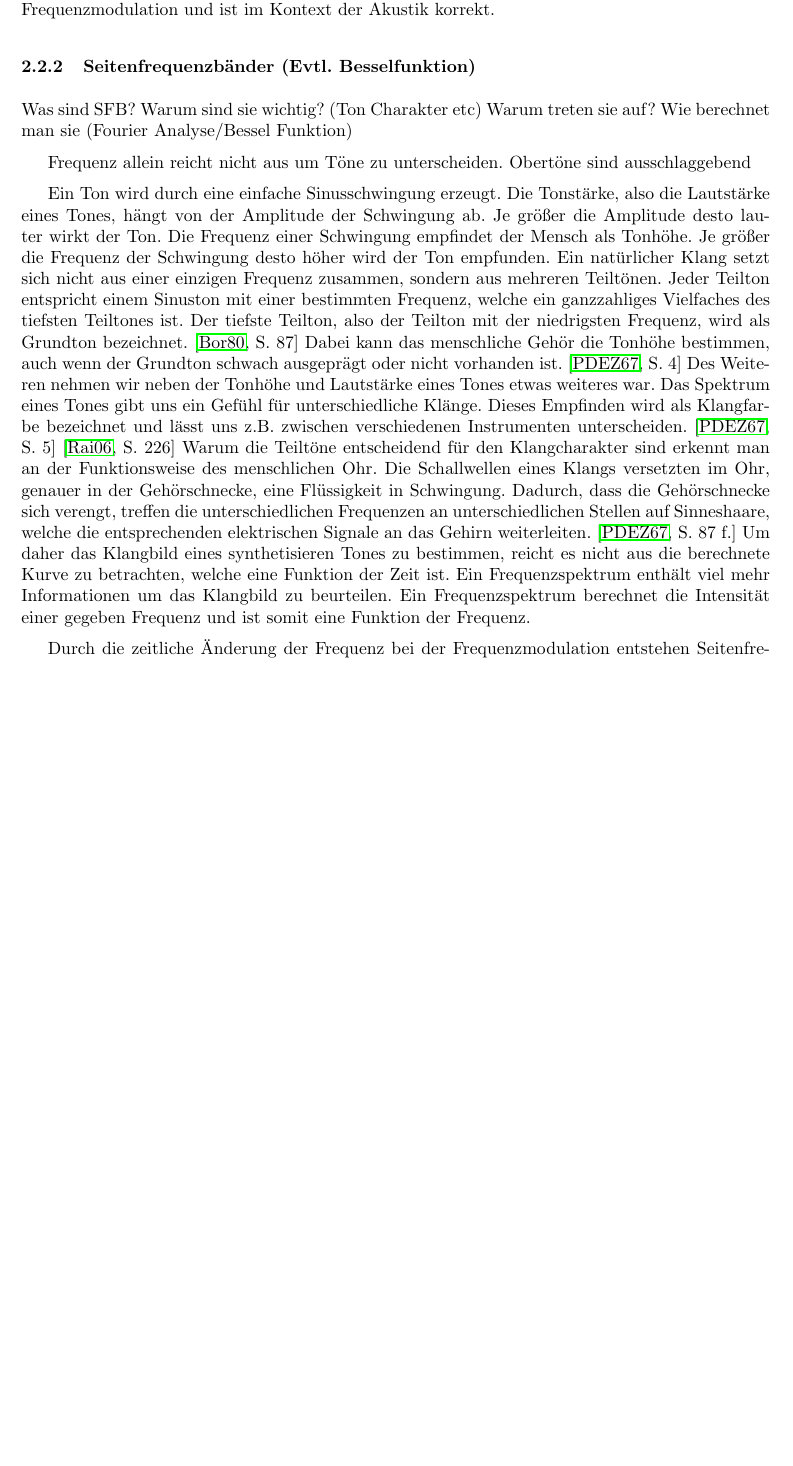
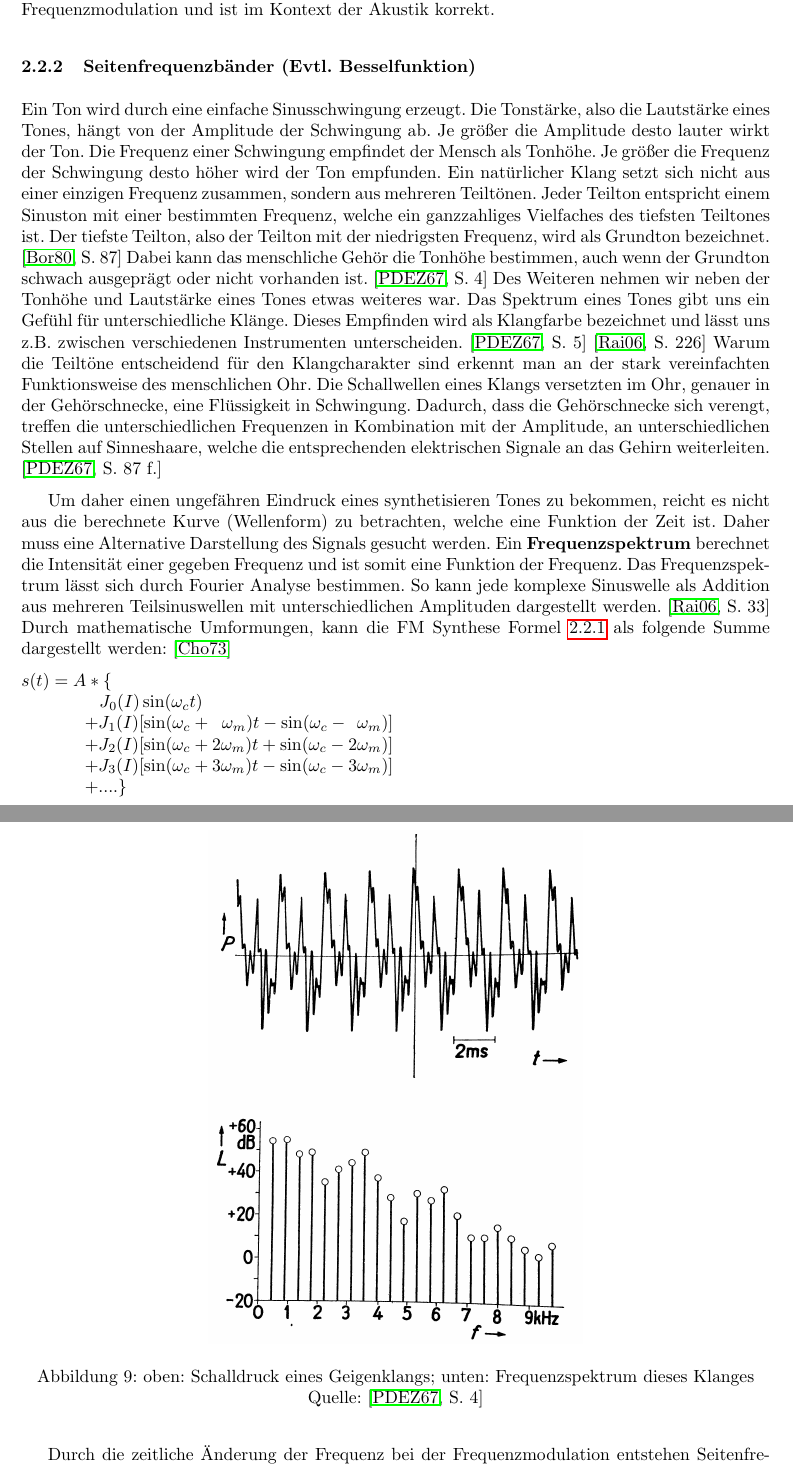
Before and after one commit to MBulli/VSeminar, a LaTeX document (Dok/seminar.tex, which reads Dok/Kapitel/BesonderheitenFmSynthese.tex): part of page 14 of 16 before the commit and two parts of pages 14 and 15 of 17 after it, the two joined at a grey line, cut so that both start at the same text, the shorter picture padded with empty space. Compiled offline with pdfLaTeX.

Commit message:
Text never stops!

```diff
--- a/Dok/Kapitel/BesonderheitenFmSynthese.tex
+++ b/Dok/Kapitel/BesonderheitenFmSynthese.tex
@@ -92,16 +93,26 @@ e(t)=A*sin(\omega_0t+\frac{k_{FM}}{\omega_m}*sin(\omega_m t))
 Die dadurch gewonnene Formel entspricht somit der von Chowning vorgestellten Formel für eine Frequenzmodulation und ist im Kontext der Akustik korrekt.
 
 \subsubsection{Seitenfrequenzbänder (Evtl. Besselfunktion)}
-Was sind SFB?
-Warum sind sie wichtig? (Ton Charakter etc)
-Warum treten sie auf?
-Wie berechnet man sie (Fourier Analyse/Bessel Funktion)
-
-Frequenz allein reicht nicht aus um Töne zu unterscheiden. Obertöne sind ausschlaggebend
-
 Ein Ton wird durch eine einfache Sinusschwingung erzeugt. Die Tonstärke, also die Lautstärke eines Tones, hängt von der Amplitude der Schwingung ab. Je größer die Amplitude desto lauter wirkt der Ton. Die Frequenz einer Schwingung empfindet der Mensch als Tonhöhe. Je größer die Frequenz der Schwingung desto höher wird der Ton empfunden.
 Ein natürlicher Klang setzt sich nicht aus einer einzigen Frequenz zusammen, sondern aus mehreren Teiltönen. Jeder Teilton entspricht einem Sinuston mit einer bestimmten Frequenz, welche ein ganzzahliges Vielfaches des tiefsten Teiltones ist. Der tiefste Teilton, also der Teilton mit der niedrigsten Frequenz, wird als Grundton bezeichnet. \cite[S. 87]{borucki}
 Dabei kann das menschliche Gehör die Tonhöhe bestimmen, auch wenn der Grundton schwach ausgeprägt oder nicht vorhanden ist. \cite[S. 4]{zwicker} Des Weiteren nehmen wir neben der Tonhöhe und Lautstärke eines Tones etwas weiteres war. Das Spektrum eines Tones gibt uns ein Gefühl für unterschiedliche Klänge. Dieses Empfinden wird als Klangfarbe bezeichnet und lässt uns z.B. zwischen verschiedenen Instrumenten unterscheiden. \cite[S. 5]{zwicker} \cite[S. 226]{raichel}
-Warum die Teiltöne entscheidend für den Klangcharakter sind erkennt man an der Funktionsweise des menschlichen Ohr. Die Schallwellen eines Klangs versetzten im Ohr, genauer in der Gehörschnecke, eine Flüssigkeit in Schwingung. Dadurch, dass die Gehörschnecke sich verengt, treffen die unterschiedlichen Frequenzen an unterschiedlichen Stellen auf Sinneshaare, welche die entsprechenden elektrischen Signale an das Gehirn weiterleiten. \cite[S. 87 f.]{zwicker} Um daher das Klangbild eines synthetisieren Tones zu bestimmen, reicht es nicht aus die berechnete Kurve zu betrachten, welche eine Funktion der Zeit ist. Ein Frequenzspektrum enthält viel mehr Informationen um das Klangbild zu beurteilen. Ein Frequenzspektrum berechnet die Intensität einer gegeben Frequenz und ist somit eine Funktion der Frequenz.
+Warum die Teiltöne entscheidend für den Klangcharakter sind erkennt man an der stark vereinfachten Funktionsweise des menschlichen Ohr. Die Schallwellen eines Klangs versetzten im Ohr, genauer in der Gehörschnecke, eine Flüssigkeit in Schwingung. Dadurch, dass die Gehörschnecke sich verengt, treffen die unterschiedlichen Frequenzen in Kombination mit der Amplitude, an unterschiedlichen Stellen auf Sinneshaare, welche die entsprechenden elektrischen Signale an das Gehirn weiterleiten. \cite[S. 87 f.]{zwicker}
+\begin{figure} [ht]
+\centering
+  \includegraphics[width=0.5\textwidth]{GeigenTon.png}
+\caption{oben: Schalldruck eines Geigenklangs; unten: Frequenzspektrum dieses Klanges}
+\label{fig:geige}
+Quelle: \cite[S. 4]{zwicker}
+\end{figure}
 
 
+Um daher einen ungefähren Eindruck eines synthetisieren Tones zu bekommen, reicht es nicht aus die berechnete Kurve (Wellenform) zu betrachten, welche eine Funktion der Zeit ist. Daher muss eine Alternative Darstellung des Signals gesucht werden. Ein \textbf{Frequenzspektrum} berechnet die Intensität einer gegeben Frequenz und ist somit eine Funktion der Frequenz. Das Frequenzspektrum lässt sich durch Fourier Analyse bestimmen. So kann jede komplexe Sinuswelle als Addition aus mehreren Teilsinuswellen mit unterschiedlichen Amplituden dargestellt werden. \cite[S. 33]{raichel} Durch mathematische Umformungen, kann die FM Synthese Formel \ref{eq:FM_Chowning} als folgende Summe dargestellt werden: \cite{chowningPaper}
+
+\begin{lstlisting}[mathescape]
+$s(t)=A*\{ $
+	$\;\;\;J_0(I)\sin(\omega_c t)$
+	$+J_1(I)[\sin(\omega_c+ \;\;  \omega_m)t-\sin(\omega_c-\;\, \omega_m)]$
+	$+J_2(I)[\sin(\omega_c + 2\omega_m)t+\sin(\omega_c-2\omega_m)]$
+	$+J_3(I)[\sin(\omega_c+3\omega_m)t-\sin(\omega_c-3\omega_m)]$
+	$+....\}$
+\end{lstlisting}
```
Also changed, not shown: Dok/Kapitel/img/ChowningBessel.png (added), Dok/Kapitel/img/GeigenTon.png (added), Dok/Kapitel/BesonderheitenFmSynthese.tex (9 more changed lines).
